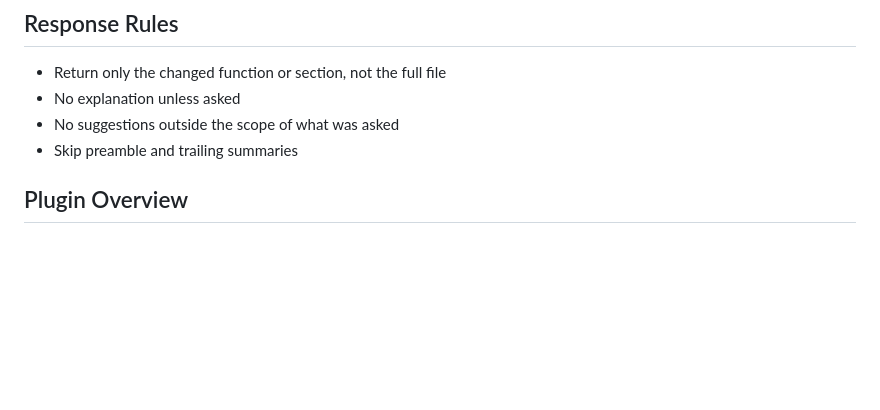
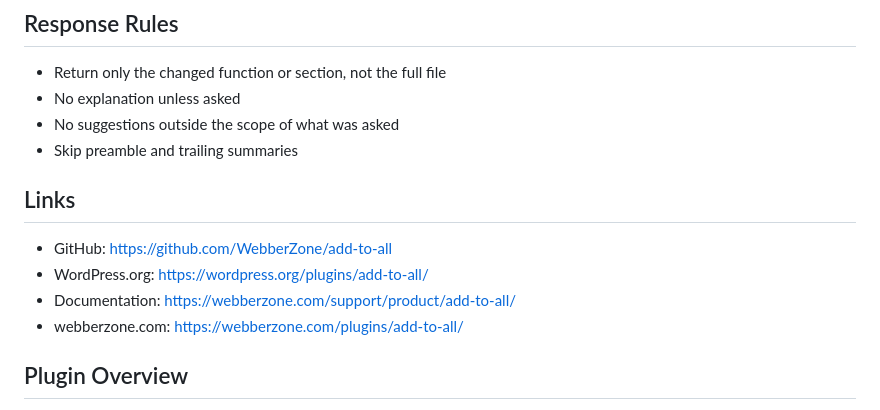
Before and after one commit to WebberZone/add-to-all, a Markdown page: AGENTS.md, the part around the change. GitHub-like rendering; blank space fills up the shorter version.

Commit message:
Add Links section to CLAUDE.md and AGENTS.md

```diff
--- a/AGENTS.md
+++ b/AGENTS.md
@@ -8,6 +8,13 @@ This file provides guidance to Codex (Codex.ai/code) when working with code in t
 - No explanation unless asked
 - No suggestions outside the scope of what was asked
 - Skip preamble and trailing summaries
+
+## Links
+
+- GitHub: <https://github.com/WebberZone/add-to-all>
+- WordPress.org: <https://wordpress.org/plugins/add-to-all/>
+- Documentation: <https://webberzone.com/support/product/add-to-all/>
+- webberzone.com: <https://webberzone.com/plugins/add-to-all/>
 
 ## Plugin Overview
 
```
Also changed, not shown: CLAUDE.md (+7 -0 lines).
